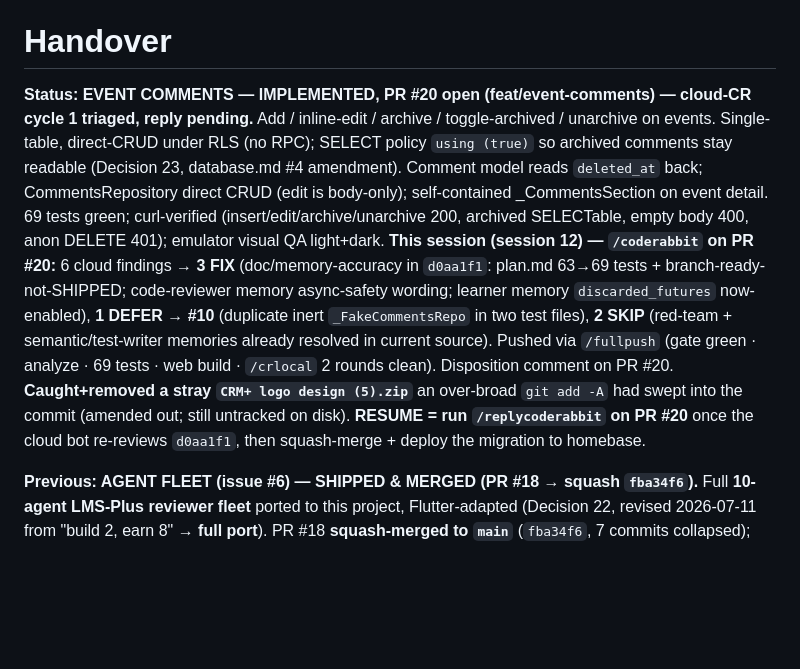
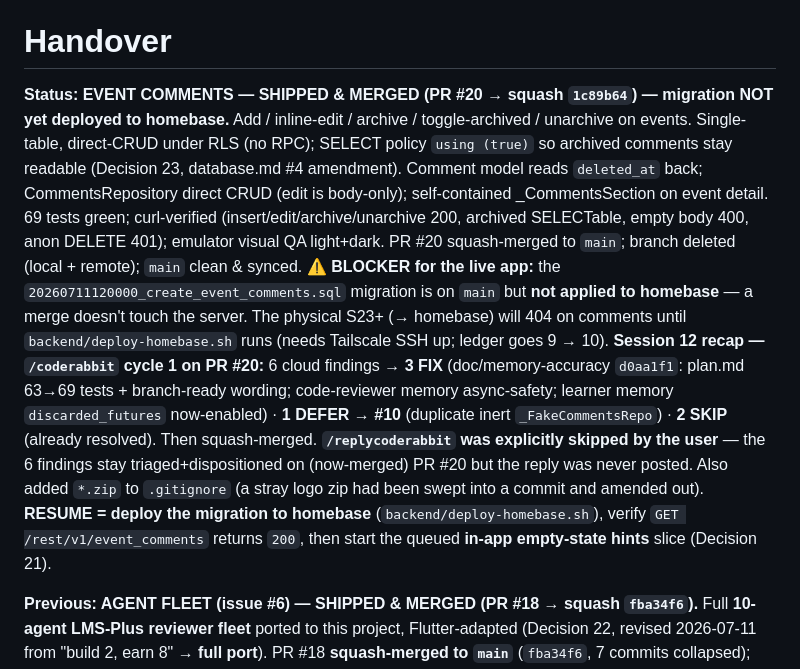
Before and after one commit to okpilot/first-android-app, a Markdown page: HANDOVER.md, the part around the change. Rendered like a GitHub page; blank space fills up the shorter version.

```diff
--- a/HANDOVER.md
+++ b/HANDOVER.md
@@ -2,10 +2,11 @@
 
 # Handover
 
-**Status: EVENT COMMENTS — IMPLEMENTED, PR #20 open (feat/event-comments) — cloud-CR cycle 1 triaged, reply pending.**
-Add / inline-edit / archive / toggle-archived / unarchive on events. Single-table, direct-CRUD under RLS (no RPC); SELECT policy `using (true)` so archived comments stay readable (Decision 23, database.md #4 amendment). Comment model reads `deleted_at` back; CommentsRepository direct CRUD (edit is body-only); self-contained _CommentsSection on event detail. 69 tests green; curl-verified (insert/edit/archive/unarchive 200, archived SELECTable, empty body 400, anon DELETE 401); emulator visual QA light+dark.
-**This session (session 12) — `/coderabbit` on PR #20:** 6 cloud findings → **3 FIX** (doc/memory-accuracy in `d0aa1f1`: plan.md 63→69 tests + branch-ready-not-SHIPPED; code-reviewer memory async-safety wording; learner memory `discarded_futures` now-enabled), **1 DEFER → #10** (duplicate inert `_FakeCommentsRepo` in two test files), **2 SKIP** (red-team + semantic/test-writer memories already resolved in current source). Pushed via `/fullpush` (gate green · analyze · 69 tests · web build · `/crlocal` 2 rounds clean). Disposition comment on PR #20. **Caught+removed a stray `CRM+ logo design (5).zip`** an over-broad `git add -A` had swept into the commit (amended out; still untracked on disk).
-**RESUME = run `/replycoderabbit` on PR #20** once the cloud bot re-reviews `d0aa1f1`, then squash-merge + deploy the migration to homebase.
+**Status: EVENT COMMENTS — SHIPPED & MERGED (PR #20 → squash `1c89b64`) — migration NOT yet deployed to homebase.**
+Add / inline-edit / archive / toggle-archived / unarchive on events. Single-table, direct-CRUD under RLS (no RPC); SELECT policy `using (true)` so archived comments stay readable (Decision 23, database.md #4 amendment). Comment model reads `deleted_at` back; CommentsRepository direct CRUD (edit is body-only); self-contained _CommentsSection on event detail. 69 tests green; curl-verified (insert/edit/archive/unarchive 200, archived SELECTable, empty body 400, anon DELETE 401); emulator visual QA light+dark. PR #20 squash-merged to `main`; branch deleted (local + remote); `main` clean & synced.
+**⚠️ BLOCKER for the live app:** the `20260711120000_create_event_comments.sql` migration is on `main` but **not applied to homebase** — a merge doesn't touch the server. The physical S23+ (→ homebase) will 404 on comments until `backend/deploy-homebase.sh` runs (needs Tailscale SSH up; ledger goes 9 → 10).
+**Session 12 recap — `/coderabbit` cycle 1 on PR #20:** 6 cloud findings → **3 FIX** (doc/memory-accuracy `d0aa1f1`: plan.md 63→69 tests + branch-ready wording; code-reviewer memory async-safety; learner memory `discarded_futures` now-enabled) · **1 DEFER → #10** (duplicate inert `_FakeCommentsRepo`) · **2 SKIP** (already resolved). Then squash-merged. **`/replycoderabbit` was explicitly skipped by the user** — the 6 findings stay triaged+dispositioned on (now-merged) PR #20 but the reply was never posted. Also added `*.zip` to `.gitignore` (a stray logo zip had been swept into a commit and amended out).
+**RESUME = deploy the migration to homebase** (`backend/deploy-homebase.sh`), verify `GET /rest/v1/event_comments` returns `200`, then start the queued **in-app empty-state hints** slice (Decision 21).
 
 **Previous: AGENT FLEET (issue #6) — SHIPPED & MERGED (PR #18 → squash `fba34f6`).**
 Full **10-agent LMS-Plus reviewer fleet** ported to this project, Flutter-adapted (Decision 22,
```
Also changed, not shown: docs/plan.md (+8 -15 lines).
